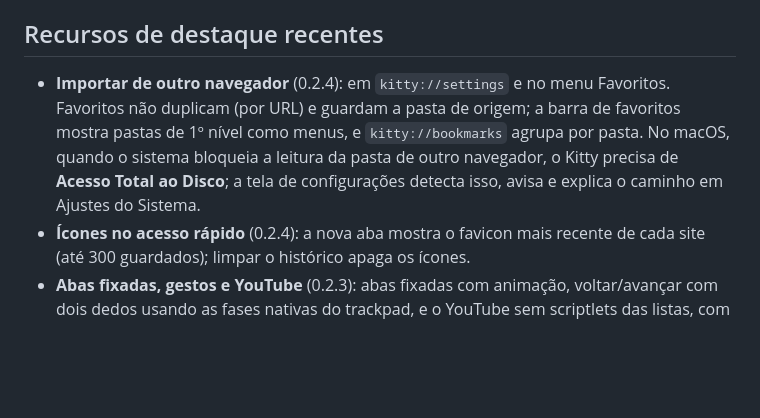
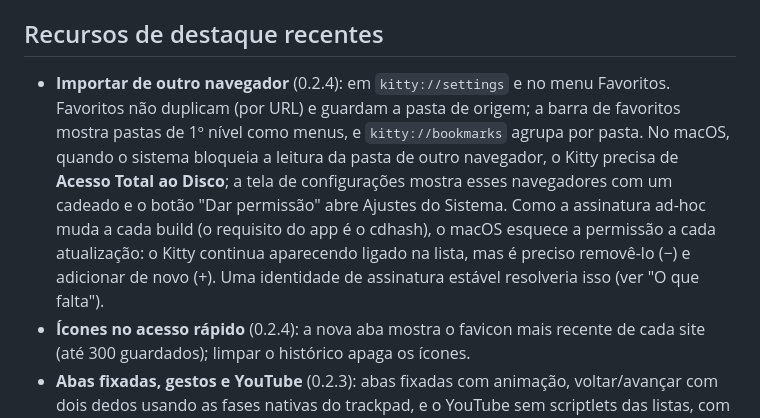
Before and after one commit to CaioGobbi/kitty-browser, a Markdown page: CLAUDE.md, the part around the change. Drawn GitHub-style; blank space fills up the shorter version.

Commit message:
CLAUDE.md: permissão do macOS cai a cada build do Kitty
Co-Authored-By: Claude Opus 5.5 (1M context) <noreply@anthropic.com>
Claude-Session: https://claude.ai/code/session_01Aq7JETU8bFF7C1xRLZPiRb

```diff
--- a/CLAUDE.md
+++ b/CLAUDE.md
@@ -33,7 +33,7 @@ Dados do usuário no Mac: `~/Library/Application Support/Kitty` (`settings.json`
 
 ## Recursos de destaque recentes
 
-- **Importar de outro navegador** (0.2.4): em `kitty://settings` e no menu Favoritos. Favoritos não duplicam (por URL) e guardam a pasta de origem; a barra de favoritos mostra pastas de 1º nível como menus, e `kitty://bookmarks` agrupa por pasta. No macOS, quando o sistema bloqueia a leitura da pasta de outro navegador, o Kitty precisa de **Acesso Total ao Disco**; a tela de configurações detecta isso, avisa e explica o caminho em Ajustes do Sistema.
+- **Importar de outro navegador** (0.2.4): em `kitty://settings` e no menu Favoritos. Favoritos não duplicam (por URL) e guardam a pasta de origem; a barra de favoritos mostra pastas de 1º nível como menus, e `kitty://bookmarks` agrupa por pasta. No macOS, quando o sistema bloqueia a leitura da pasta de outro navegador, o Kitty precisa de **Acesso Total ao Disco**; a tela de configurações mostra esses navegadores com um cadeado e o botão "Dar permissão" abre Ajustes do Sistema. Como a assinatura ad-hoc muda a cada build (o requisito do app é o cdhash), o macOS esquece a permissão a cada atualização: o Kitty continua aparecendo ligado na lista, mas é preciso removê-lo (−) e adicionar de novo (+). Uma identidade de assinatura estável resolveria isso (ver "O que falta").
 - **Ícones no acesso rápido** (0.2.4): a nova aba mostra o favicon mais recente de cada site (até 300 guardados); limpar o histórico apaga os ícones.
 - **Abas fixadas, gestos e YouTube** (0.2.3): abas fixadas com animação, voltar/avançar com dois dedos usando as fases nativas do trackpad, e o YouTube sem scriptlets das listas, com um pulador próprio que esconde o anúncio.
 
```
